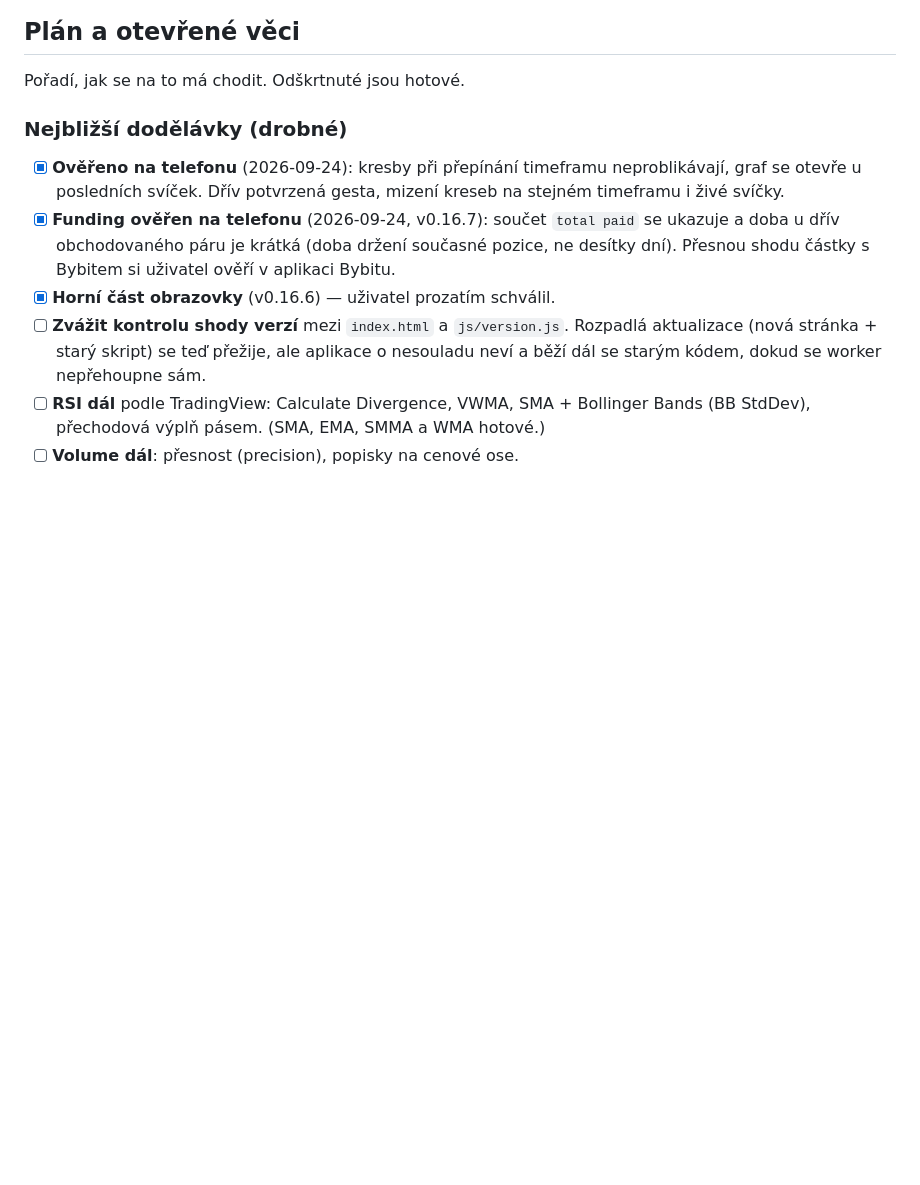
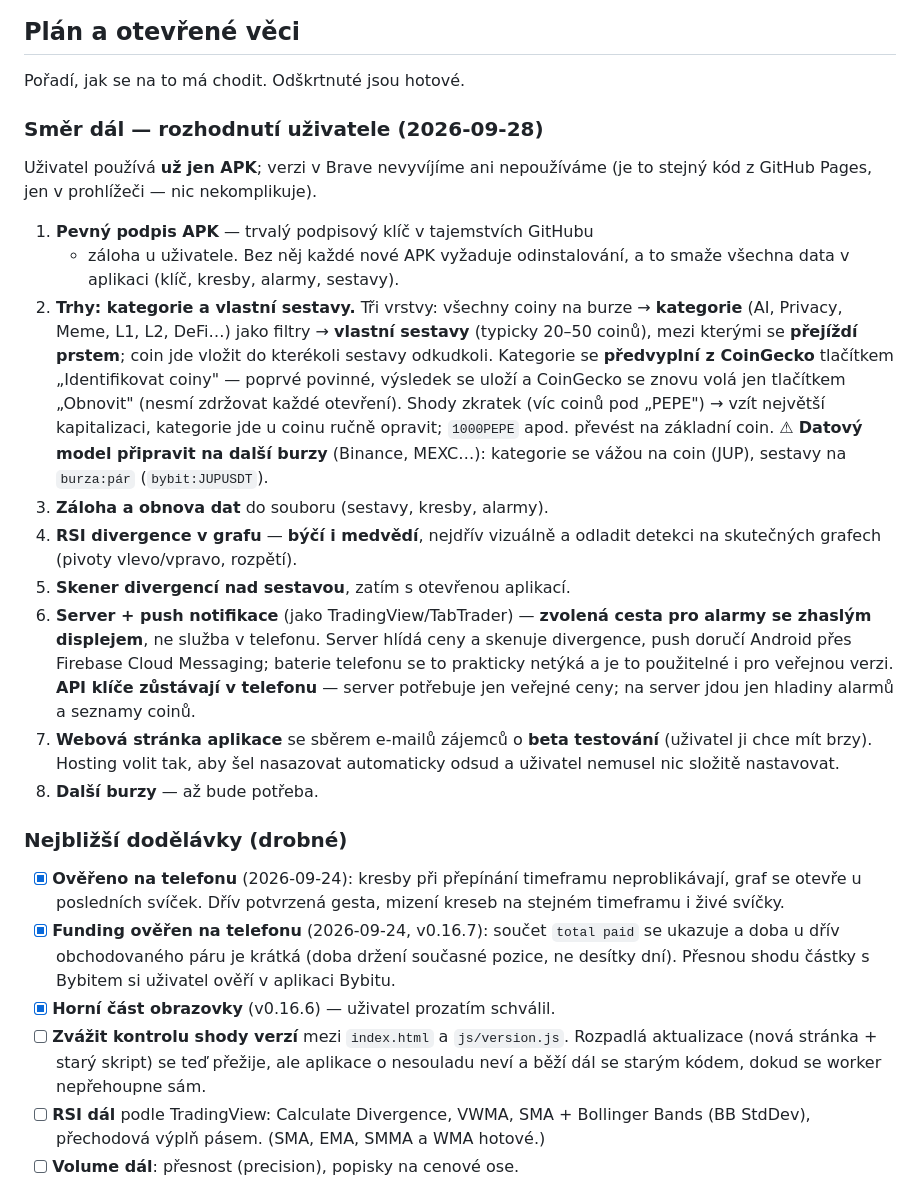
Before and after one commit to noegoncz/spacer-perp-desk, a Markdown page: CLAUDE.md, the part around the change. Drawn GitHub-style; blank space fills up the shorter version.

Commit message:
Plán: sestavy a kategorie, divergence, server + push, web pro beta testery
Zapsaná rozhodnutí uživatele z 2026-09-28 do CLAUDE.md, sekce „Směr dál".

Co-Authored-By: Claude Opus 5.5 <noreply@anthropic.com>
Claude-Session: https://claude.ai/code/session_015bSMKh62UKs2XyHsFmV9vj

```diff
--- a/CLAUDE.md
+++ b/CLAUDE.md
@@ -1456,6 +1456,41 @@ která celý zápis dělá přijatelně bezpečným.
 ## Plán a otevřené věci
 
 Pořadí, jak se na to má chodit. Odškrtnuté jsou hotové.
+
+### Směr dál — rozhodnutí uživatele (2026-09-28)
+
+Uživatel používá **už jen APK**; verzi v Brave nevyvíjíme ani nepoužíváme
+(je to stejný kód z GitHub Pages, jen v prohlížeči — nic nekomplikuje).
+
+1. **Pevný podpis APK** — trvalý podpisový klíč v tajemstvích GitHubu
+   + záloha u uživatele. Bez něj každé nové APK vyžaduje odinstalování,
+   a to smaže všechna data v aplikaci (klíč, kresby, alarmy, sestavy).
+2. **Trhy: kategorie a vlastní sestavy.** Tři vrstvy: všechny coiny na
+   burze → **kategorie** (AI, Privacy, Meme, L1, L2, DeFi…) jako filtry →
+   **vlastní sestavy** (typicky 20–50 coinů), mezi kterými se **přejíždí
+   prstem**; coin jde vložit do kterékoli sestavy odkudkoli.
+   Kategorie se **předvyplní z CoinGecko** tlačítkem „Identifikovat coiny"
+   — poprvé povinné, výsledek se uloží a CoinGecko se znovu volá jen
+   tlačítkem „Obnovit" (nesmí zdržovat každé otevření). Shody zkratek
+   (víc coinů pod „PEPE") → vzít největší kapitalizaci, kategorie jde
+   u coinu ručně opravit; `1000PEPE` apod. převést na základní coin.
+   ⚠ **Datový model připravit na další burzy** (Binance, MEXC…): kategorie
+   se vážou na coin (JUP), sestavy na `burza:pár` (`bybit:JUPUSDT`).
+3. **Záloha a obnova dat** do souboru (sestavy, kresby, alarmy).
+4. **RSI divergence v grafu** — **býčí i medvědí**, nejdřív vizuálně
+   a odladit detekci na skutečných grafech (pivoty vlevo/vpravo, rozpětí).
+5. **Skener divergencí nad sestavou**, zatím s otevřenou aplikací.
+6. **Server + push notifikace** (jako TradingView/TabTrader) — **zvolená
+   cesta pro alarmy se zhaslým displejem**, ne služba v telefonu.
+   Server hlídá ceny a skenuje divergence, push doručí Android přes
+   Firebase Cloud Messaging; baterie telefonu se to prakticky netýká
+   a je to použitelné i pro veřejnou verzi. **API klíče zůstávají
+   v telefonu** — server potřebuje jen veřejné ceny; na server jdou jen
+   hladiny alarmů a seznamy coinů.
+7. **Webová stránka aplikace** se sběrem e-mailů zájemců o **beta
+   testování** (uživatel ji chce mít brzy). Hosting volit tak, aby šel
+   nasazovat automaticky odsud a uživatel nemusel nic složitě nastavovat.
+8. **Další burzy** — až bude potřeba.
 
 ### Nejbližší dodělávky (drobné)
 
```
